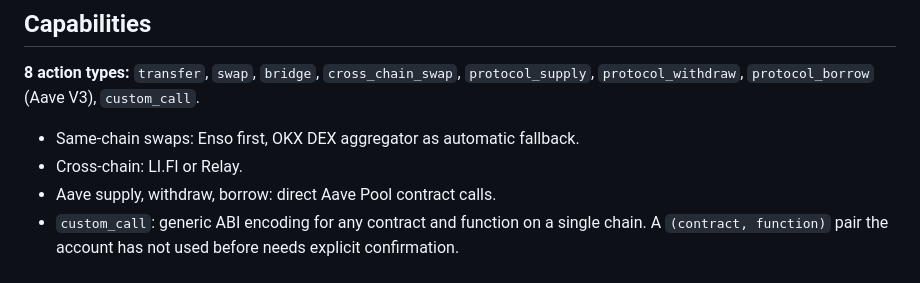
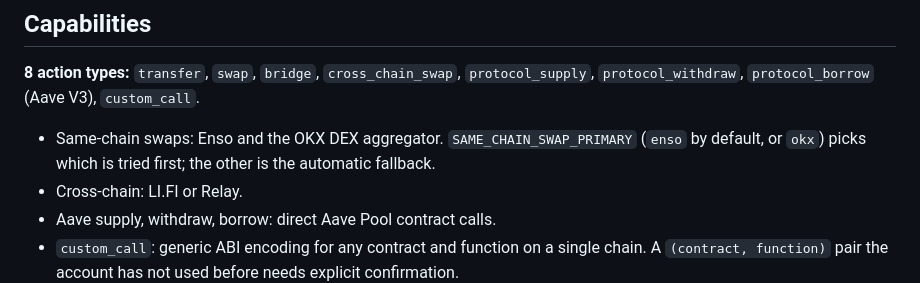
Before and after one commit to dddgzeth/Waypoint, a Markdown page: README.md, the part around the change. Rendered like a GitHub page.

Commit message:
README: same-chain swap provider order is configurable, not fixed
Co-Authored-By: Claude Sonnet 5 <noreply@anthropic.com>
Claude-Session: https://claude.ai/code/session_016BEYgbmjYrngtGHNVoXqF7

```diff
--- a/README.md
+++ b/README.md
@@ -19,7 +19,7 @@ People are still the routing engine for their own on-chain activity. Assets are
 
 **8 action types:** `transfer`, `swap`, `bridge`, `cross_chain_swap`, `protocol_supply`, `protocol_withdraw`, `protocol_borrow` (Aave V3), `custom_call`.
 
-- Same-chain swaps: Enso first, OKX DEX aggregator as automatic fallback.
+- Same-chain swaps: Enso and the OKX DEX aggregator. `SAME_CHAIN_SWAP_PRIMARY` (`enso` by default, or `okx`) picks which is tried first; the other is the automatic fallback.
 - Cross-chain: LI.FI or Relay.
 - Aave supply, withdraw, borrow: direct Aave Pool contract calls.
 - `custom_call`: generic ABI encoding for any contract and function on a single chain. A `(contract, function)` pair the account has not used before needs explicit confirmation.
```
Also changed, not shown: README.zh-CN.md (+1 -1 lines).
